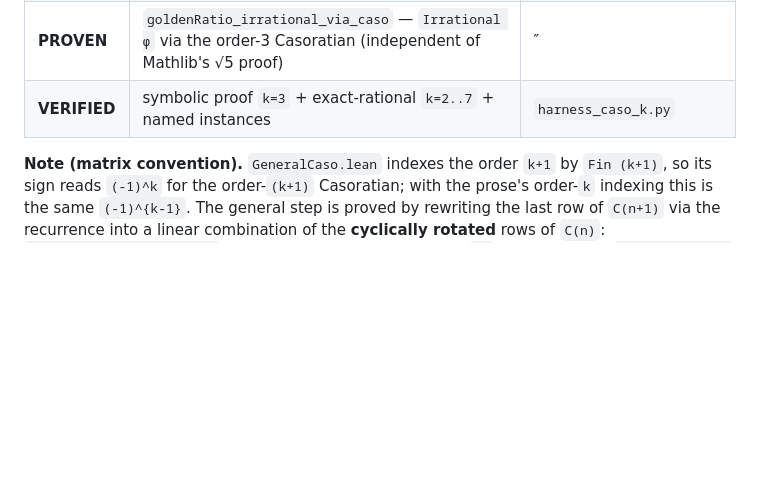
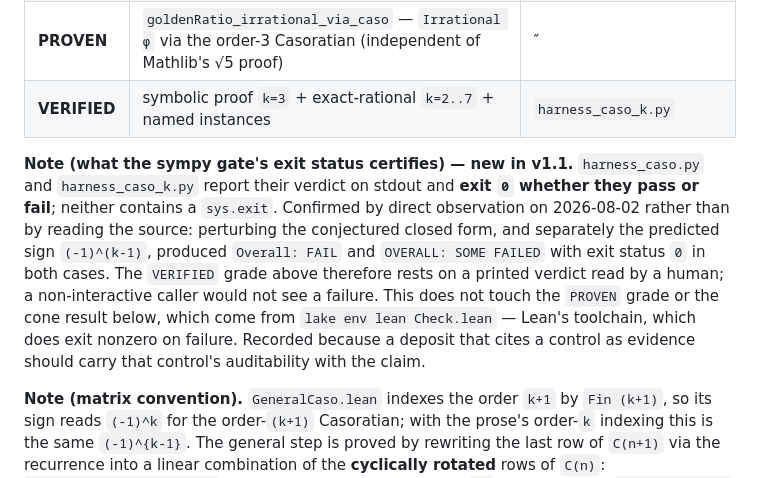
Before and after one commit to papanokechi/pcf-casoratian-catalogue, a Markdown page: README.md, the part around the change. GitHub-like rendering; blank space fills up the shorter version.

Commit message:
v1.1: state what the sympy gate's exit status certifies, since the deposit cites it as evidence
harness_caso.py and harness_caso_k.py print their verdict and exit 0 either way -- neither has a sys.exit. The VERIFIED grade cites harness_caso_k.py as its evidence artifact, so a reader could infer a machine-checkable gate where there is a human-read line of stdout. Nothing published is false and the result is unaffected; the strength of the evidence is lower than the citation implies, and that gap is now stated rather than left to be inferred.

Confirmed by direct observation, not by reading the source: an exit 0 on a passing run is consistent with both a working and an absent failure path. Perturbing the conjectured closed form gave 'Overall: FAIL' exit 0; perturbing the predicted sign gave 'OVERALL: SOME FAILED' exit 0. Both perturbations asserted they had changed the text before running -- the first attempt at the second one matched nothing and aborted, which is why that assertion is there.

The PROVEN grade and the cone result are untouched: those come from lake env lean Check.lean, which exits nonzero on failure. An erratum was considered and rejected -- nothing published is false, and an erratum is itself an irreversible public act.

Co-authored-by: Copilot App <223556219+Copilot@users.noreply.github.com>

Copilot-Session: 577cde1c-61cd-4ade-8048-f0b0c31170a7

```diff
--- a/README.md
+++ b/README.md
@@ -103,6 +103,16 @@ the sign is the corpus `-(c_0 n)`; at `k = 3` it is `+(c_0 n)`. The
 | **PROVEN** | `goldenRatio_irrational_via_caso` — `Irrational φ` via the order-3 Casoratian (independent of Mathlib's √5 proof) | ″ |
 | **VERIFIED** | symbolic proof `k=3` + exact-rational `k=2..7` + named instances | `harness_caso_k.py` |
 
+**Note (what the sympy gate's exit status certifies) — new in v1.1.** `harness_caso.py` and
+`harness_caso_k.py` report their verdict on stdout and **exit `0` whether they pass or fail**; neither
+contains a `sys.exit`. Confirmed by direct observation on 2026-08-02 rather than by reading the source:
+perturbing the conjectured closed form, and separately the predicted sign `(-1)^(k-1)`, produced
+`Overall: FAIL` and `OVERALL: SOME FAILED` with exit status `0` in both cases. The `VERIFIED` grade above
+therefore rests on a printed verdict read by a human; a non-interactive caller would not see a failure.
+This does not touch the `PROVEN` grade or the cone result below, which come from `lake env lean
+Check.lean` — Lean's toolchain, which does exit nonzero on failure. Recorded because a deposit that cites
+a control as evidence should carry that control's auditability with the claim.
+
 **Note (matrix convention).** `GeneralCaso.lean` indexes the order `k+1` by
 `Fin (k+1)`, so its sign reads `(-1)^k` for the order-`(k+1)` Casoratian; with the
 prose's order-`k` indexing this is the same `(-1)^{k-1}`. The general step is proved
```
